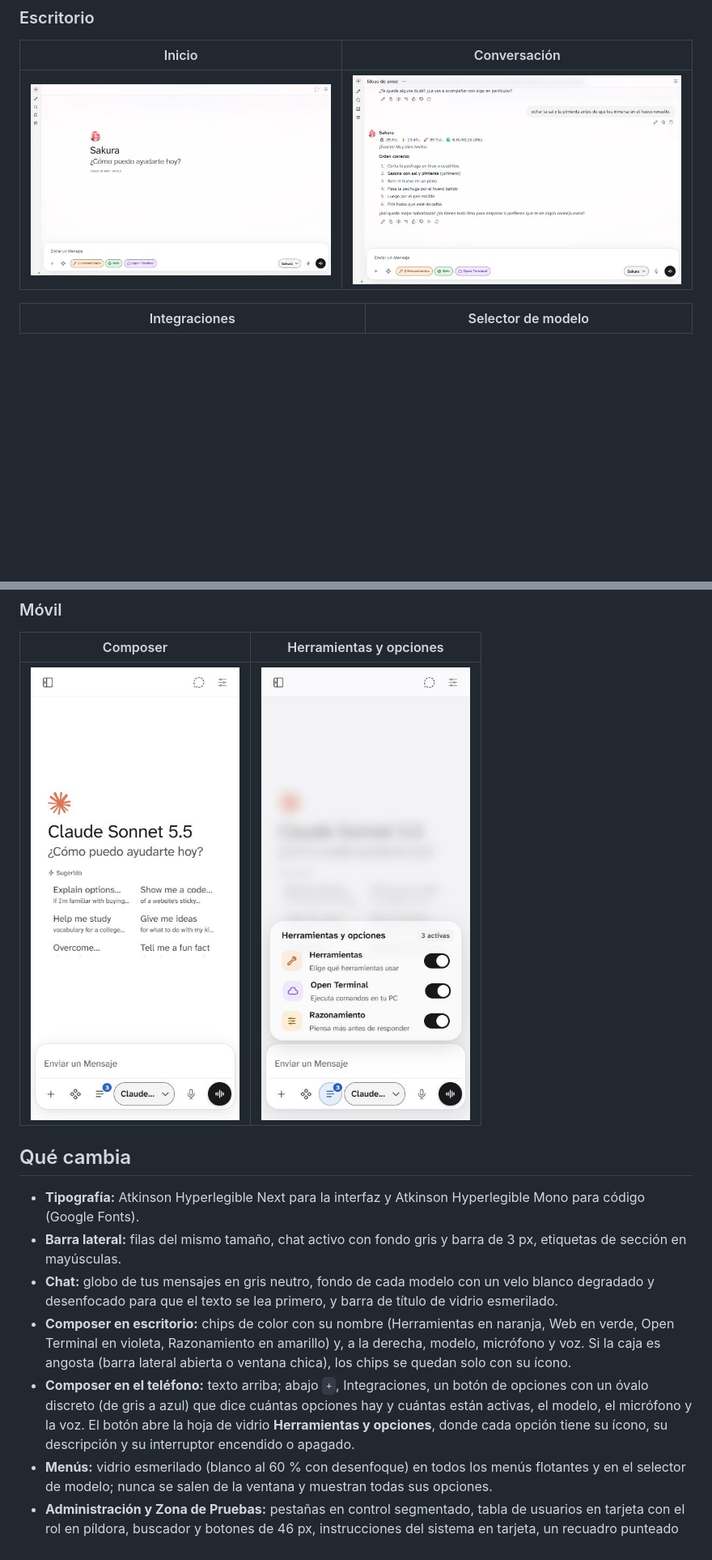
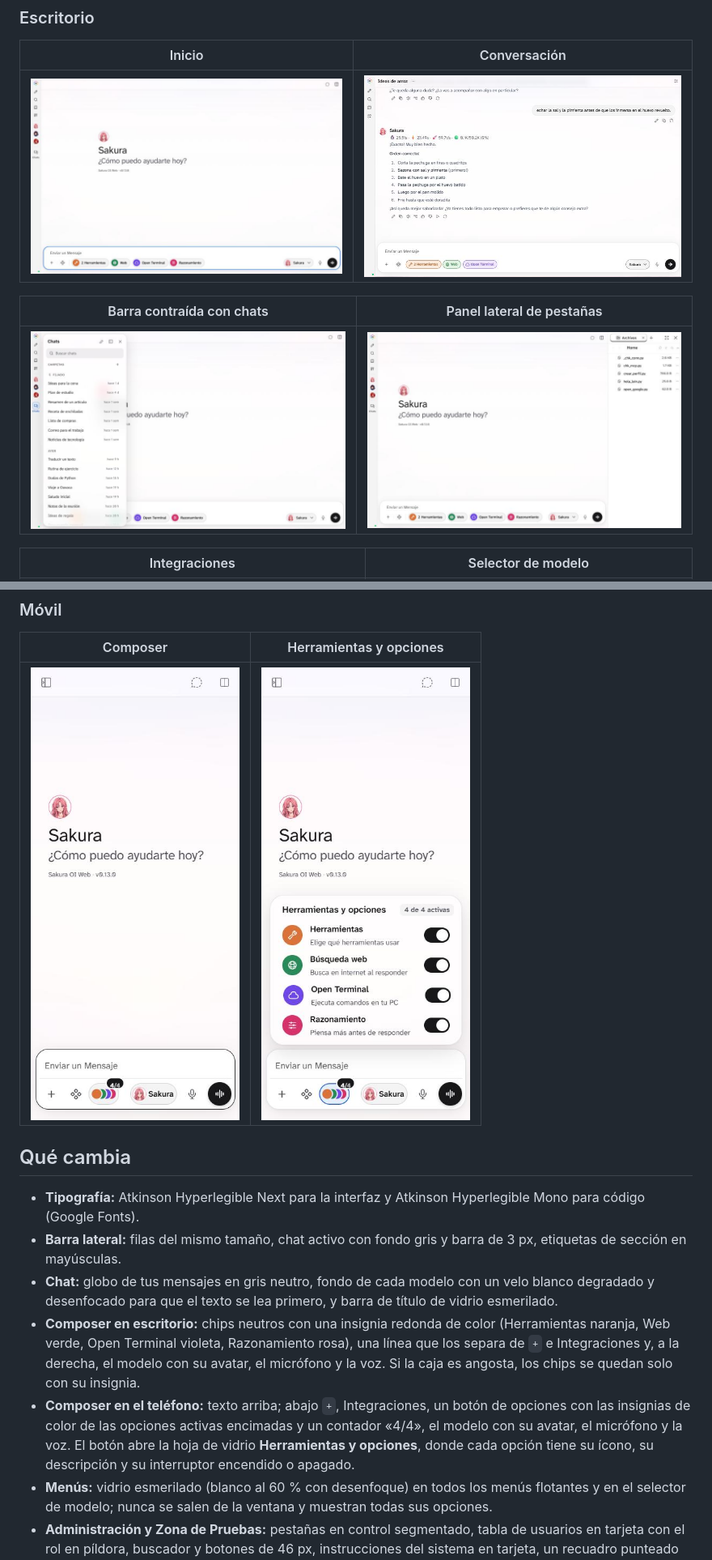
Before and after one commit to YukiChristian/Sakura-OI-Web-Carbono, a Markdown page: README.md, 2 parts joined by grey strips. Shown at 81% size. GitHub-like rendering; pictures changed too: docs/capturas/escritorio-chats.jpg (added), docs/capturas/escritorio-inicio.jpg, docs/capturas/escritorio-panel.jpg (added); blank space fills up the shorter version.

```diff
--- a/README.md
+++ b/README.md
@@ -15,6 +15,10 @@ La guía de estilo (principios, colores, tipografía y componentes) está en [do
 | Inicio | Conversación |
 | --- | --- |
 | ![Pantalla de inicio en escritorio](docs/capturas/escritorio-inicio.jpg) | ![Conversación en escritorio](docs/capturas/escritorio-conversacion.jpg) |
+
+| Barra contraída con chats | Panel lateral de pestañas |
+| --- | --- |
+| ![Panel de chats desde la barra contraída](docs/capturas/escritorio-chats.jpg) | ![Panel lateral con la pestaña Archivos](docs/capturas/escritorio-panel.jpg) |
 
 | Integraciones | Selector de modelo |
 | --- | --- |
@@ -31,8 +35,8 @@ La guía de estilo (principios, colores, tipografía y componentes) está en [do
 - **Tipografía:** Atkinson Hyperlegible Next para la interfaz y Atkinson Hyperlegible Mono para código (Google Fonts).
 - **Barra lateral:** filas del mismo tamaño, chat activo con fondo gris y barra de 3 px, etiquetas de sección en mayúsculas.
 - **Chat:** globo de tus mensajes en gris neutro, fondo de cada modelo con un velo blanco degradado y desenfocado para que el texto se lea primero, y barra de título de vidrio esmerilado.
-- **Composer en escritorio:** chips de color con su nombre (Herramientas en naranja, Web en verde, Open Terminal en violeta, Razonamiento en amarillo) y, a la derecha, modelo, micrófono y voz. Si la caja es angosta (barra lateral abierta o ventana chica), los chips se quedan solo con su ícono.
-- **Composer en el teléfono:** texto arriba; abajo `+`, Integraciones, un botón de opciones con un óvalo discreto (de gris a azul) que dice cuántas opciones hay y cuántas están activas, el modelo, el micrófono y la voz. El botón abre la hoja de vidrio **Herramientas y opciones**, donde cada opción tiene su ícono, su descripción y su interruptor encendido o apagado.
+- **Composer en escritorio:** chips neutros con una insignia redonda de color (Herramientas naranja, Web verde, Open Terminal violeta, Razonamiento rosa), una línea que los separa de `+` e Integraciones y, a la derecha, el modelo con su avatar, el micrófono y la voz. Si la caja es angosta, los chips se quedan solo con su insignia.
+- **Composer en el teléfono:** texto arriba; abajo `+`, Integraciones, un botón de opciones con las insignias de color de las opciones activas encimadas y un contador «4/4», el modelo con su avatar, el micrófono y la voz. El botón abre la hoja de vidrio **Herramientas y opciones**, donde cada opción tiene su ícono, su descripción y su interruptor encendido o apagado.
 - **Menús:** vidrio esmerilado (blanco al 60 % con desenfoque) en todos los menús flotantes y en el selector de modelo; nunca se salen de la ventana y muestran todas sus opciones.
 - **Administración y Zona de Pruebas:** pestañas en control segmentado, tabla de usuarios en tarjeta con el rol en píldora, buscador y botones de 46 px, instrucciones del sistema en tarjeta, un recuadro punteado que explica qué hacer cuando no hay mensajes y botón **Ejecutar** en negro.
 - **Ajustes, Notas, Espacio de Trabajo, Calendario y Automatizaciones:** jerarquía título › sección › ajuste › descripción y botón **Crear** en negro.
```
Also changed, not shown: other parts of README.md (+10 -1 lines), docs/GUIA.md (+2 -1 lines), 2 other files.
